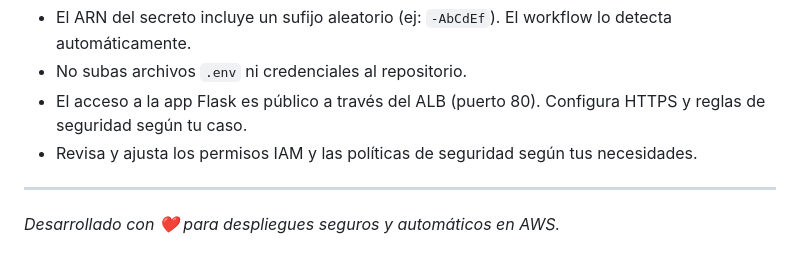
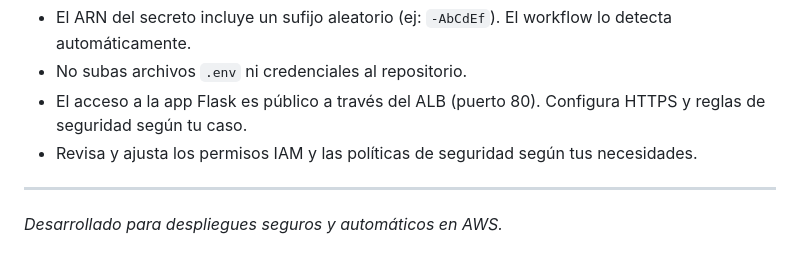
Before and after one commit to javiteran/AWS_GitHubActions, a Markdown page: README.md, the part around the change. GitHub-like rendering.

```diff
--- a/README.md
+++ b/README.md
@@ -150,4 +150,4 @@ aws cloudformation deploy \
 
 ---
 
-*Desarrollado con ❤️ para despliegues seguros y automáticos en AWS.*
+*Desarrollado para despliegues seguros y automáticos en AWS.*
```
